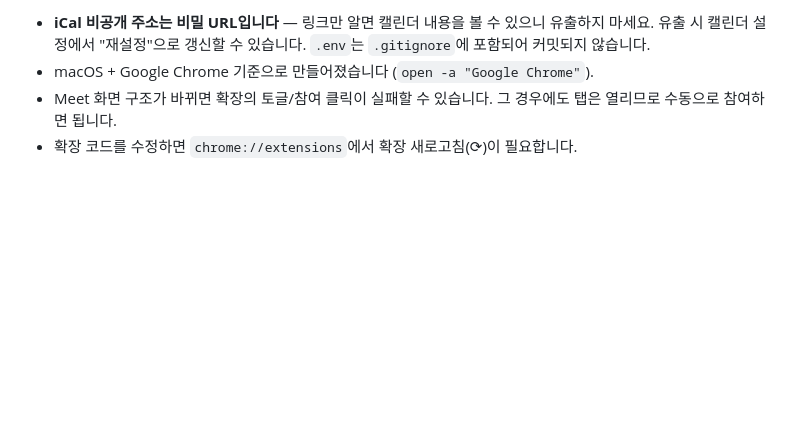
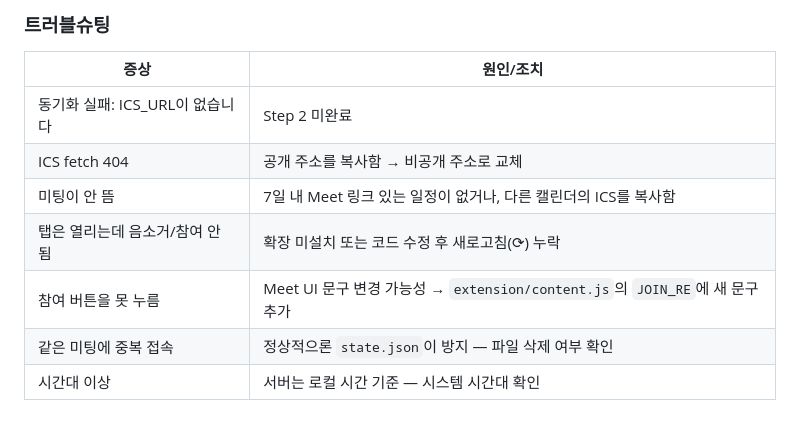
Before and after one commit to JamyungKoo/meeting-ontime, a Markdown page: README.md, the part around one of its changes. Drawn GitHub-style; blank space fills up the shorter version.

```diff
--- a/README.md
+++ b/README.md
@@ -94,8 +165,12 @@ npm start
 
-- **iCal 비공개 주소는 비밀 URL입니다** — 링크만 알면 캘린더 내용을 볼 수 있으니
-  유출하지 마세요. 유출 시 캘린더 설정에서 "재설정"으로 갱신할 수 있습니다.
-  `.env`는 `.gitignore`에 포함되어 커밋되지 않습니다.
-- macOS + Google Chrome 기준으로 만들어졌습니다 (`open -a "Google Chrome"`).
-- Meet 화면 구조가 바뀌면 확장의 토글/참여 클릭이 실패할 수 있습니다.
-  그 경우에도 탭은 열리므로 수동으로 참여하면 됩니다.
-- 확장 코드를 수정하면 `chrome://extensions`에서 확장 새로고침(⟳)이 필요합니다.
+### 트러블슈팅
+
+| 증상 | 원인/조치 |
+|---|---|
+| 동기화 실패: ICS_URL이 없습니다 | Step 2 미완료 |
+| ICS fetch 404 | 공개 주소를 복사함 → 비공개 주소로 교체 |
+| 미팅이 안 뜸 | 7일 내 Meet 링크 있는 일정이 없거나, 다른 캘린더의 ICS를 복사함 |
+| 탭은 열리는데 음소거/참여 안 됨 | 확장 미설치 또는 코드 수정 후 새로고침(⟳) 누락 |
+| 참여 버튼을 못 누름 | Meet UI 문구 변경 가능성 → `extension/content.js`의 `JOIN_RE`에 새 문구 추가 |
+| 같은 미팅에 중복 접속 | 정상적으론 `state.json`이 방지 — 파일 삭제 여부 확인 |
+| 시간대 이상 | 서버는 로컬 시간 기준 — 시스템 시간대 확인 |
```
Also changed, not shown: other parts of README.md (+128 -57 lines).
